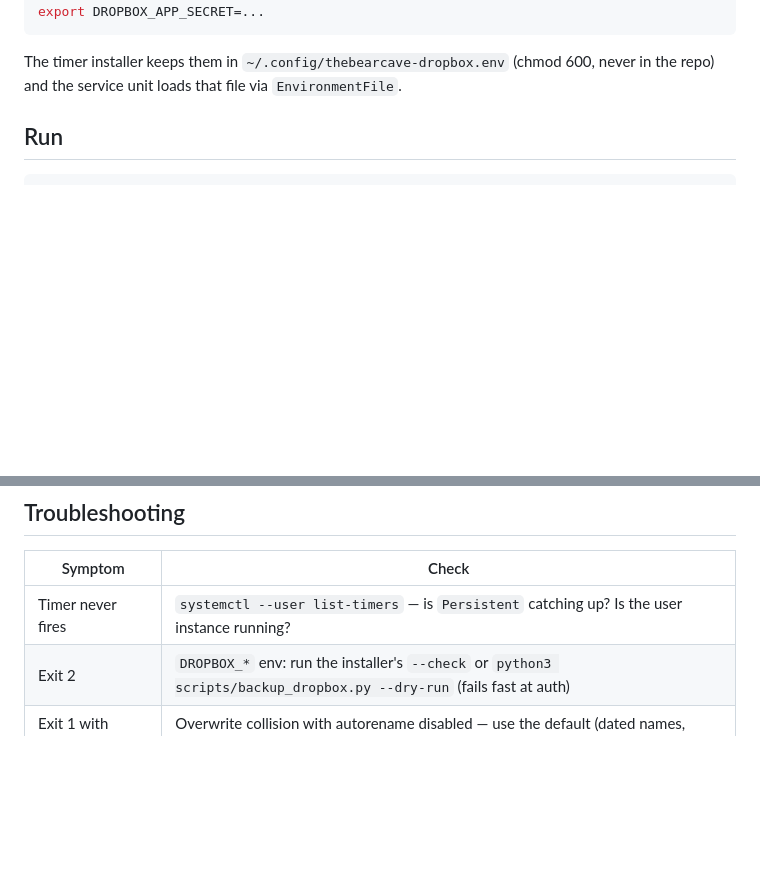
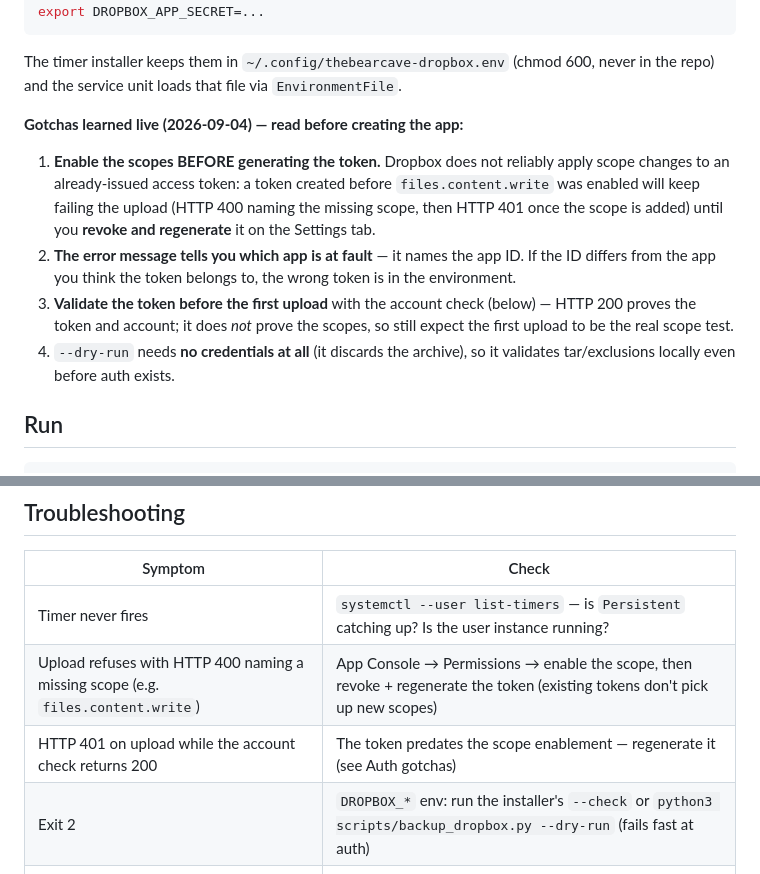
Before and after one commit to WhispersOfJ/thebearcave, a Markdown page: docs/operations/dropbox-backup.md, 2 parts joined by grey strips. GitHub-like rendering; blank space fills up the shorter version.

Commit message:
docs: capture live Dropbox auth gotchas + python-requests need
Records the setup failures hit during the first live test so a fresh OS
reinstall goes smoothly: enable scopes BEFORE generating the token,
regenerate after scope changes (HTTP 401/400 failure mode), the app-ID
clue in error messages, and the credential-free --dry-run. Adds two
troubleshooting rows and python-requests to NEEDED.md (the one pip-style
runtime dependency, packaged in extra).

Generated with Codebuff 🤖
Co-Authored-By: Codebuff <noreply@codebuff.com>

```diff
--- a/docs/operations/dropbox-backup.md
+++ b/docs/operations/dropbox-backup.md
@@ -66,6 +66,22 @@ export DROPBOX_APP_SECRET=...
 The timer installer keeps them in `~/.config/thebearcave-dropbox.env`
 (chmod 600, never in the repo) and the service unit loads that file via
 `EnvironmentFile`.
+
+**Gotchas learned live (2026-09-04) — read before creating the app:**
+
+1. **Enable the scopes BEFORE generating the token.** Dropbox does not
+   reliably apply scope changes to an already-issued access token: a token
+   created before `files.content.write` was enabled will keep failing the
+   upload (HTTP 400 naming the missing scope, then HTTP 401 once the scope
+   is added) until you **revoke and regenerate** it on the Settings tab.
+2. **The error message tells you which app is at fault** — it names the app
+   ID. If the ID differs from the app you think the token belongs to, the
+   wrong token is in the environment.
+3. **Validate the token before the first upload** with the account check
+   (below) — HTTP 200 proves the token and account; it does *not* prove the
+   scopes, so still expect the first upload to be the real scope test.
+4. `--dry-run` needs **no credentials at all** (it discards the archive), so
+   it validates tar/exclusions locally even before auth exists.
 
 ## Run
 
@@ -155,6 +171,8 @@ story (config DBs, Plex metadata, secrets — the things this snapshot skips).
 | Symptom | Check |
 |---|---|
 | Timer never fires | `systemctl --user list-timers` — is `Persistent` catching up? Is the user instance running? |
+| Upload refuses with HTTP 400 naming a missing scope (e.g. `files.content.write`) | App Console → Permissions → enable the scope, then revoke + regenerate the token (existing tokens don't pick up new scopes) |
+| HTTP 401 on upload while the account check returns 200 | The token predates the scope enablement — regenerate it (see Auth gotchas) |
 | Exit 2 | `DROPBOX_*` env: run the installer's `--check` or `python3 scripts/backup_dropbox.py --dry-run` (fails fast at auth) |
 | Exit 1 with HTTP 409 | Overwrite collision with autorename disabled — use the default (dated names, autorename on) |
 | Upload slow / retries | Chunks are a fixed 8 MB — a slow uplink just takes longer; logs show per-retry backoff progress, and the session resumes across retries |
```
Also changed, not shown: NEEDED.md (+2 -1 lines).
